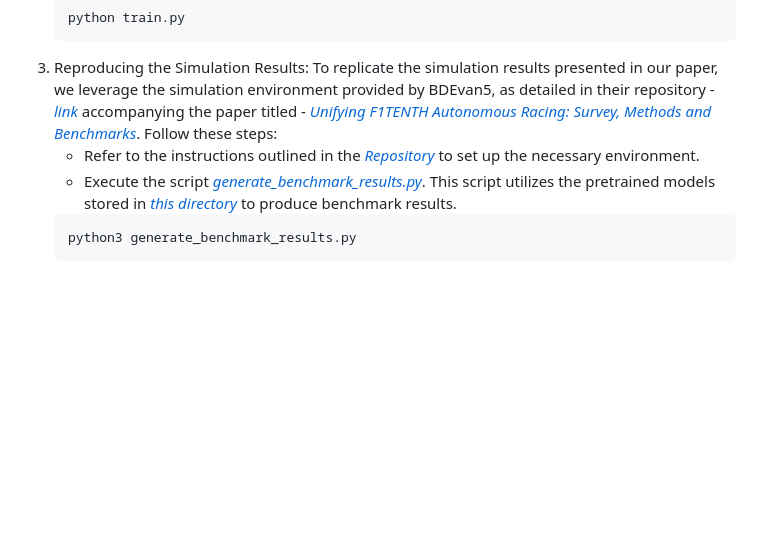
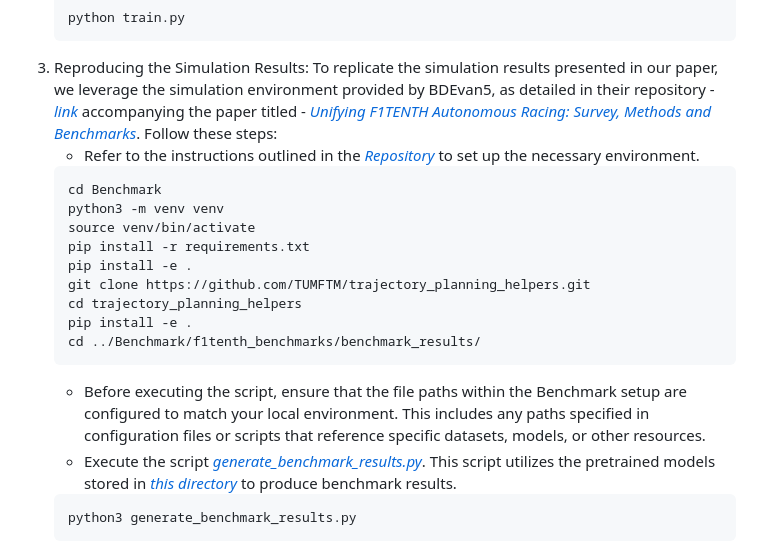
Before and after one commit to zarrar1607/TinyLidarNet, a Markdown page: Readme.md, the part around the change. Rendered like a GitHub page; blank space fills up the shorter version.

Commit message:
Updated readme to generate simulated results for benchmarks

````diff
--- a/Readme.md
+++ b/Readme.md
@@ -62,6 +62,18 @@ pip install rospy rosbag scikit-learn matplotlib
     ```
 3. Reproducing the Simulation Results: To replicate the simulation results presented in our paper, we leverage the simulation environment provided by BDEvan5, as detailed in their repository - *[link](https://github.com/BDEvan5/f1tenth_benchmarks?tab=readme-ov-file)* accompanying the paper titled - *[Unifying F1TENTH Autonomous Racing: Survey, Methods and Benchmarks](https://arxiv.org/pdf/2402.18558)*. Follow these steps:
     - Refer to the instructions outlined in the *[Repository](https://github.com/BDEvan5/f1tenth_benchmarks/blob/master/README.md)* to set up the necessary environment.
+    ```
+    cd Benchmark
+    python3 -m venv venv
+    source venv/bin/activate
+    pip install -r requirements.txt
+    pip install -e .
+    git clone https://github.com/TUMFTM/trajectory_planning_helpers.git
+    cd trajectory_planning_helpers
+    pip install -e .
+    cd ../Benchmark/f1tenth_benchmarks/benchmark_results/
+    ```
+    - Before executing the script, ensure that the file paths within the Benchmark setup are configured to match your local environment. This includes any paths specified in configuration files or scripts that reference specific datasets, models, or other resources.
     - Execute the script *[generate_benchmark_results.py](https://github.com/zarrar1607/TinyLidarNet/blob/main/Benchmark/f1tenth_benchmarks/benchmark_results/generate_benchmark_results.py)*. This script utilizes the pretrained models stored in  *[this directory](https://github.com/zarrar1607/TinyLidarNet/tree/main/Benchmark/f1tenth_benchmarks/zarrar)*  to produce benchmark results.
     ```
     python3 generate_benchmark_results.py
````
